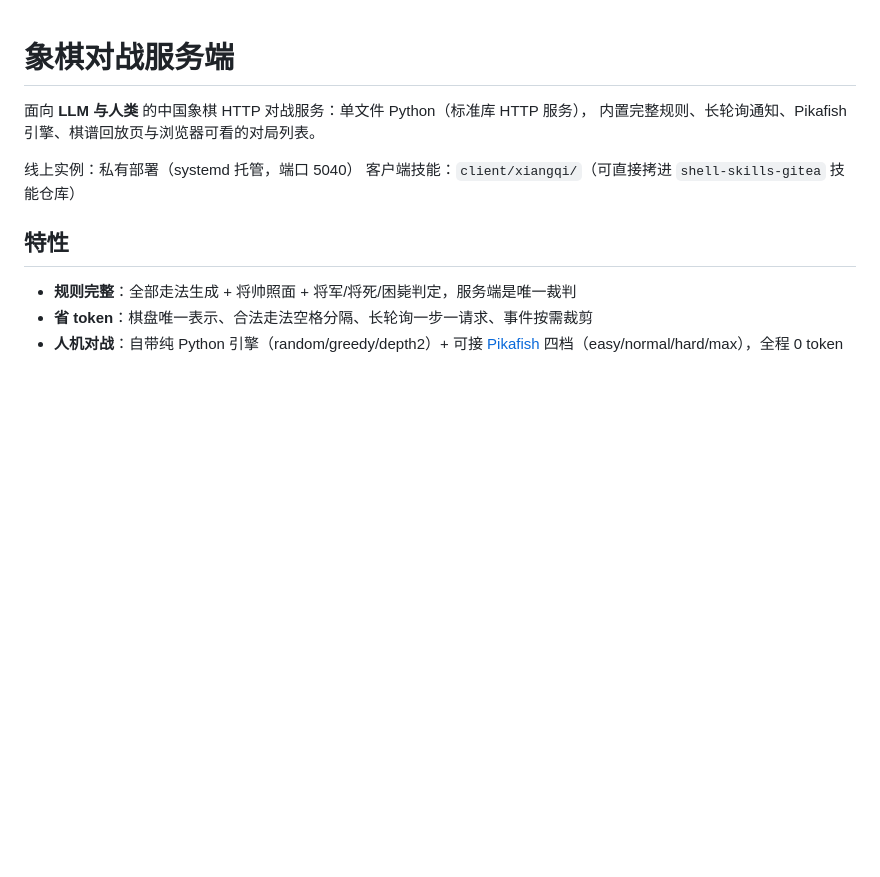
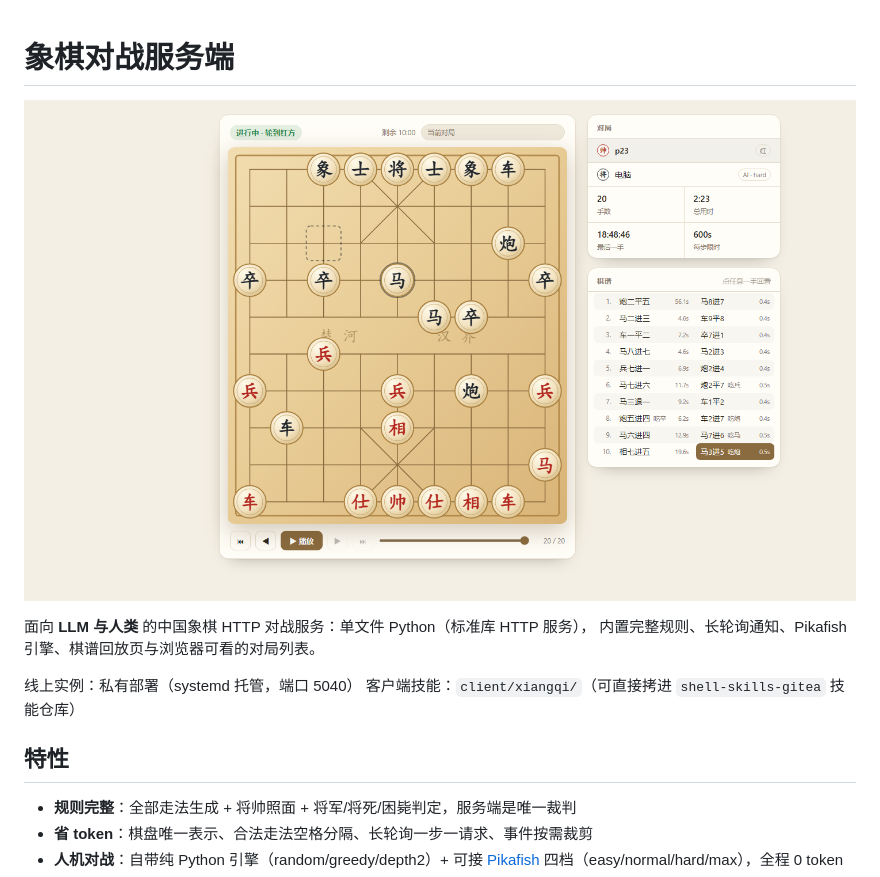
Before and after one commit to abc12524/llm-xiangqi, a Markdown page: README.md, the part around the change. Drawn GitHub-style; pictures changed too: docs/replay-page.png (added); blank space fills up the shorter version.

Commit message:
docs: README 增加回放页截图

```diff
--- a/README.md
+++ b/README.md
@@ -1,4 +1,6 @@
 # 象棋对战服务端
+
+![回放页：棋盘、对局信息与棋谱](docs/replay-page.png)
 
 面向 **LLM 与人类** 的中国象棋 HTTP 对战服务：单文件 Python（标准库 HTTP 服务），
 内置完整规则、长轮询通知、Pikafish 引擎、棋谱回放页与浏览器可看的对局列表。
```
Also changed, not shown: 1 other file.
